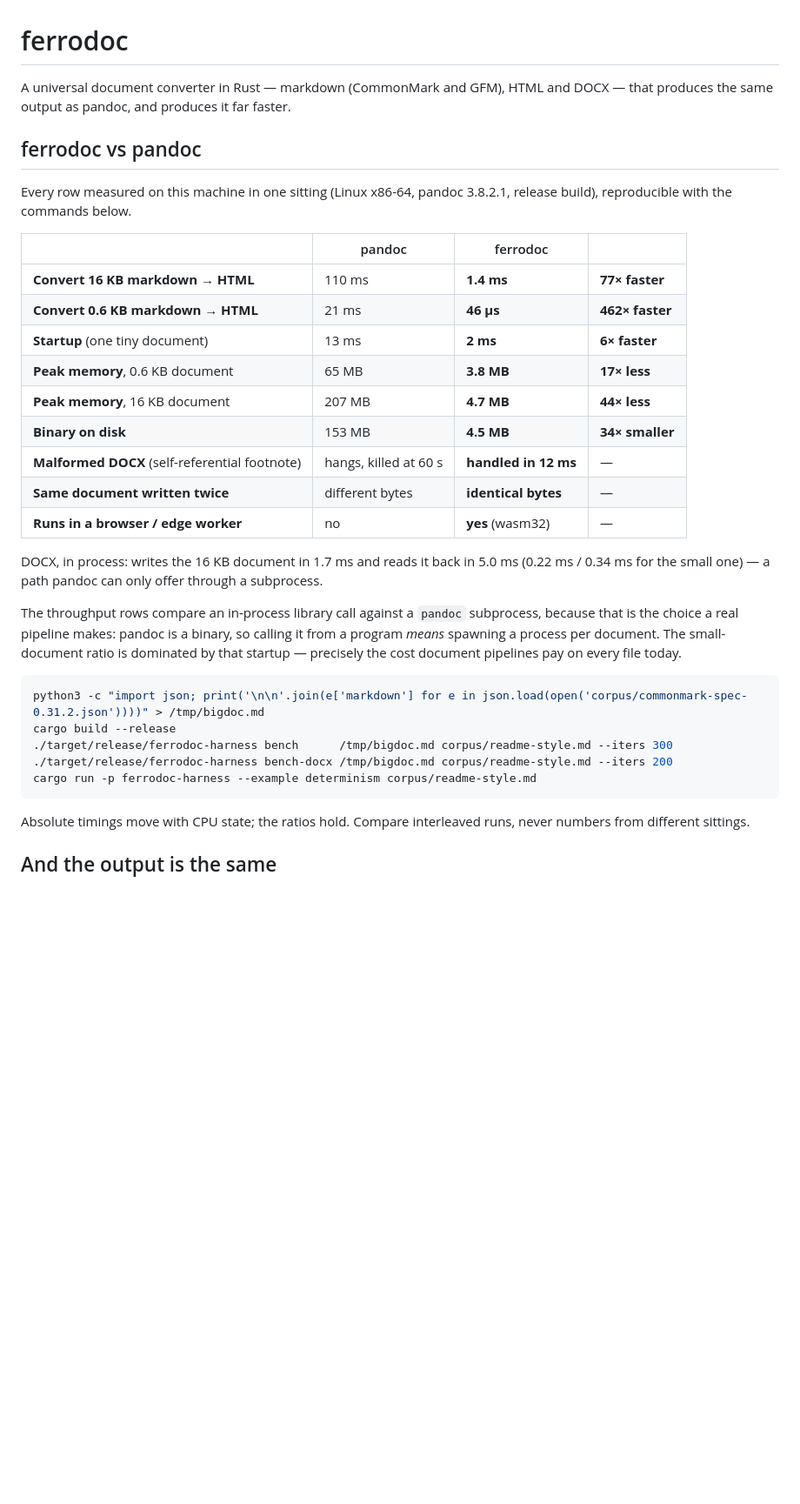
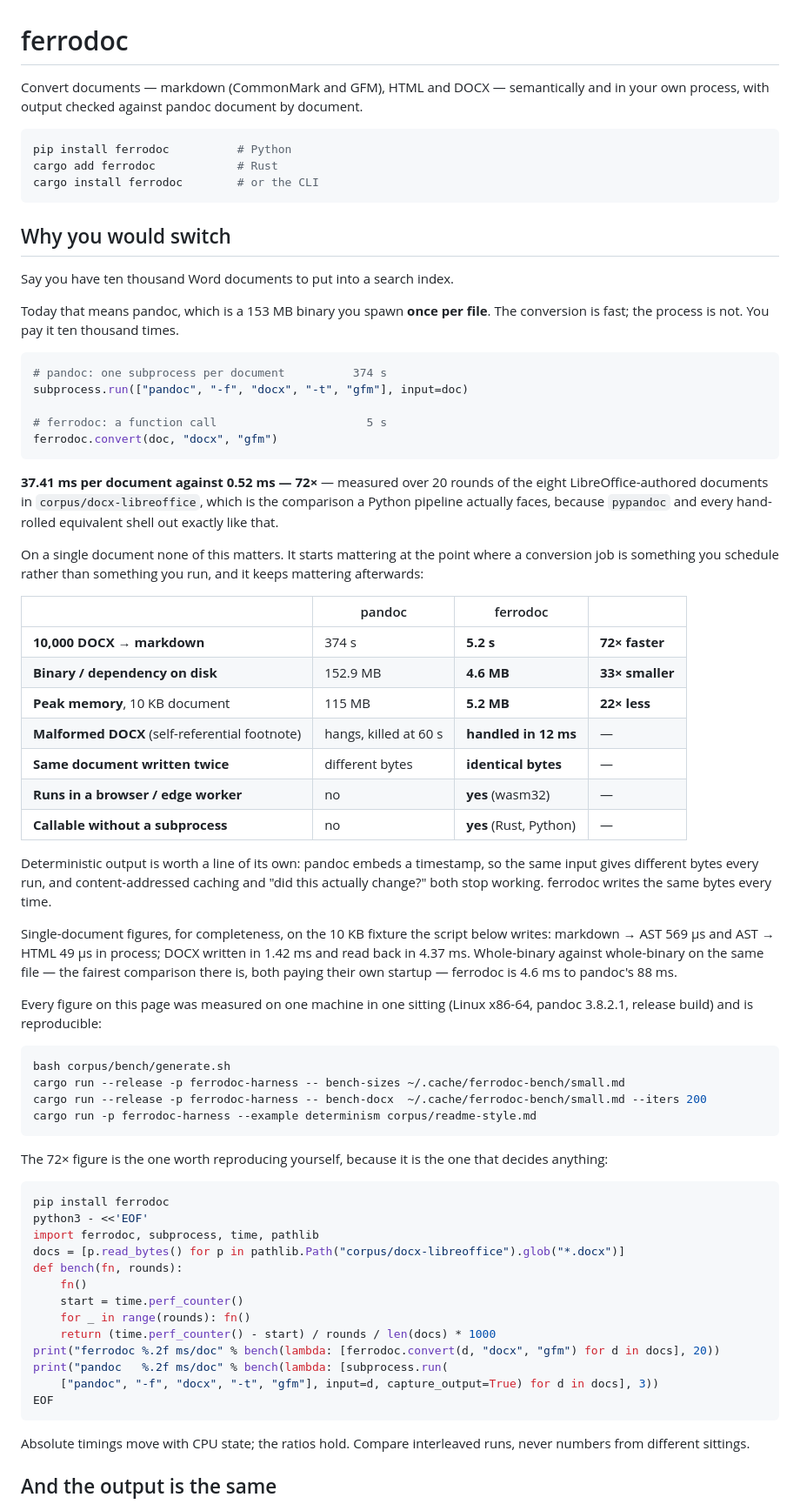
Before and after one commit to alexgaoth/ferrodoc, a Markdown page: README.md, the part around one of its changes. Shown at 87% size. Drawn GitHub-style; blank space fills up the shorter version.

Commit message:
docs: lead on what makes someone switch, not on a multiple
The README opened with "77x faster" on a 16 KB document. Nobody changes
converters for that. On one document nothing is worth changing for.

It now opens with the situation where the choice actually gets made: ten
thousand Word documents, where pandoc is a 153 MB binary spawned once per
file and the process is the cost — 374 seconds of it, against 5.2. That
number is measured over 20 rounds of the LibreOffice corpus, and it is the
comparison a Python pipeline really faces, because pypandoc and every
hand-rolled equivalent shell out exactly that way.

Every figure on the page is now from one sitting tonight, and each has the
command that produces it — including the 72x, which is worth reproducing
because it is the one that decides anything. Two rows were quietly stale
and are corrected: the binary is 4.6 MB against 152.9, and peak memory on
the 10 KB fixture is 5.2 MB against 115, not the 4.7/207 measured on a
fixture that no longer exists. Single-document numbers stay, below the
fold, including a whole-binary-against-whole-binary run where both pay
their own startup: 4.6 ms against 88 ms.

`pip install ferrodoc` is the first line of the install section, because
the people with the problem this solves are not reaching for cargo.

Co-Authored-By: Claude Opus 5 <noreply@anthropic.com>

````diff
--- a/README.md
+++ b/README.md
@@ -1,42 +1,88 @@
 # ferrodoc
 
-A universal document converter in Rust — markdown (CommonMark and GFM),
-HTML and DOCX — that produces the same output as pandoc, and produces it
-far faster.
+Convert documents — markdown (CommonMark and GFM), HTML and DOCX —
+semantically and in your own process, with output checked against pandoc
+document by document.
 
-## ferrodoc vs pandoc
+```sh
+pip install ferrodoc          # Python
+cargo add ferrodoc            # Rust
+cargo install ferrodoc        # or the CLI
+```
 
-Every row measured on this machine in one sitting (Linux x86-64, pandoc
-3.8.2.1, release build), reproducible with the commands below.
+## Why you would switch
+
+Say you have ten thousand Word documents to put into a search index.
+
+Today that means pandoc, which is a 153 MB binary you spawn **once per
+file**. The conversion is fast; the process is not. You pay it ten
+thousand times.
+
+```python
+# pandoc: one subprocess per document          374 s
+subprocess.run(["pandoc", "-f", "docx", "-t", "gfm"], input=doc)
+
+# ferrodoc: a function call                      5 s
+ferrodoc.convert(doc, "docx", "gfm")
+```
+
+**37.41 ms per document against 0.52 ms — 72×** — measured over 20 rounds
+of the eight LibreOffice-authored documents in `corpus/docx-libreoffice`,
+which is the comparison a Python pipeline actually faces, because
+`pypandoc` and every hand-rolled equivalent shell out exactly like that.
+
+On a single document none of this matters. It starts mattering at the
+point where a conversion job is something you schedule rather than
+something you run, and it keeps mattering afterwards:
 
 | | pandoc | ferrodoc | |
 |---|---|---|---|
-| **Convert 16 KB markdown → HTML** | 110 ms | **1.4 ms** | **77× faster** |
-| **Convert 0.6 KB markdown → HTML** | 21 ms | **46 µs** | **462× faster** |
-| **Startup** (one tiny document) | 13 ms | **2 ms** | **6× faster** |
-| **Peak memory**, 0.6 KB document | 65 MB | **3.8 MB** | **17× less** |
-| **Peak memory**, 16 KB document | 207 MB | **4.7 MB** | **44× less** |
-| **Binary on disk** | 153 MB | **4.5 MB** | **34× smaller** |
+| **10,000 DOCX → markdown** | 374 s | **5.2 s** | **72× faster** |
+| **Binary / dependency on disk** | 152.9 MB | **4.6 MB** | **33× smaller** |
+| **Peak memory**, 10 KB document | 115 MB | **5.2 MB** | **22× less** |
 | **Malformed DOCX** (self-referential footnote) | hangs, killed at 60 s | **handled in 12 ms** | — |
 | **Same document written twice** | different bytes | **identical bytes** | — |
 | **Runs in a browser / edge worker** | no | **yes** (wasm32) | — |
+| **Callable without a subprocess** | no | **yes** (Rust, Python) | — |
 
-DOCX, in process: writes the 16 KB document in 1.7 ms and reads it back in
-5.0 ms (0.22 ms / 0.34 ms for the small one) — a path pandoc can only offer
-through a subprocess.
+Deterministic output is worth a line of its own: pandoc embeds a timestamp,
+so the same input gives different bytes every run, and content-addressed
+caching and "did this actually change?" both stop working. ferrodoc writes
+the same bytes every time.
 
-The throughput rows compare an in-process library call against a `pandoc`
-subprocess, because that is the choice a real pipeline makes: pandoc is a
-binary, so calling it from a program *means* spawning a process per document.
-The small-document ratio is dominated by that startup — precisely the cost
-document pipelines pay on every file today.
+Single-document figures, for completeness, on the 10 KB fixture the script
+below writes: markdown → AST 569 µs and AST → HTML 49 µs in process; DOCX
+written in 1.42 ms and read back in 4.37 ms. Whole-binary against
+whole-binary on the same file — the fairest comparison there is, both
+paying their own startup — ferrodoc is 4.6 ms to pandoc's 88 ms.
+
+Every figure on this page was measured on one machine in one sitting
+(Linux x86-64, pandoc 3.8.2.1, release build) and is reproducible:
 
 ```sh
-python3 -c "import json; print('\n\n'.join(e['markdown'] for e in json.load(open('corpus/commonmark-spec-0.31.2.json'))))" > /tmp/bigdoc.md
-cargo build --release
-./target/release/ferrodoc-harness bench      /tmp/bigdoc.md corpus/readme-style.md --iters 300
-./target/release/ferrodoc-harness bench-docx /tmp/bigdoc.md corpus/readme-style.md --iters 200
+bash corpus/bench/generate.sh
+cargo run --release -p ferrodoc-harness -- bench-sizes ~/.cache/ferrodoc-bench/small.md
+cargo run --release -p ferrodoc-harness -- bench-docx  ~/.cache/ferrodoc-bench/small.md --iters 200
 cargo run -p ferrodoc-harness --example determinism corpus/readme-style.md
+```
+
+The 72× figure is the one worth reproducing yourself, because it is the one
+that decides anything:
+
+```sh
+pip install ferrodoc
+python3 - <<'EOF'
+import ferrodoc, subprocess, time, pathlib
+docs = [p.read_bytes() for p in pathlib.Path("corpus/docx-libreoffice").glob("*.docx")]
+def bench(fn, rounds):
+    fn()
+    start = time.perf_counter()
+    for _ in range(rounds): fn()
+    return (time.perf_counter() - start) / rounds / len(docs) * 1000
+print("ferrodoc %.2f ms/doc" % bench(lambda: [ferrodoc.convert(d, "docx", "gfm") for d in docs], 20))
+print("pandoc   %.2f ms/doc" % bench(lambda: [subprocess.run(
+    ["pandoc", "-f", "docx", "-t", "gfm"], input=d, capture_output=True) for d in docs], 3))
+EOF
 ```
 
 Absolute timings move with CPU state; the ratios hold. Compare interleaved
````
Also changed, not shown: other parts of README.md (+24 -0 lines).
